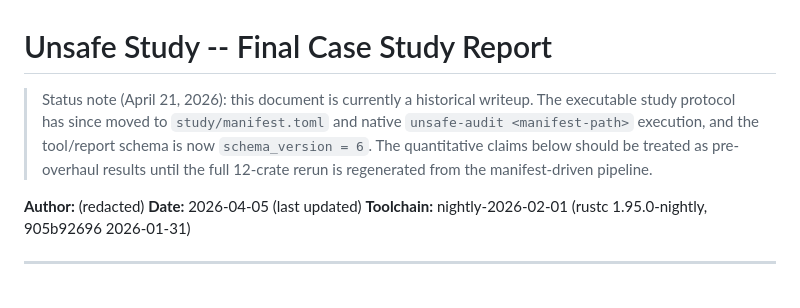
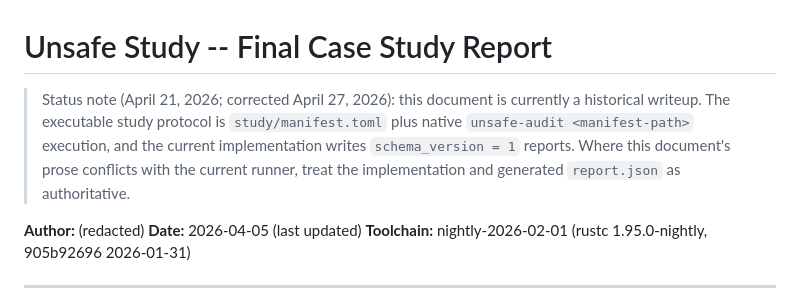
Before and after one commit to doyaGu/unsafe_study, a Markdown page: report/final_report.md, the part around the change. Drawn GitHub-style.

```diff
--- a/report/final_report.md
+++ b/report/final_report.md
@@ -1,6 +1,6 @@
 # Unsafe Study -- Final Case Study Report
 
-> Status note (April 21, 2026): this document is currently a historical writeup. The executable study protocol has since moved to `study/manifest.toml` and native `unsafe-audit <manifest-path>` execution, and the tool/report schema is now `schema_version = 6`. The quantitative claims below should be treated as pre-overhaul results until the full 12-crate rerun is regenerated from the manifest-driven pipeline.
+> Status note (April 21, 2026; corrected April 27, 2026): this document is currently a historical writeup. The executable study protocol is `study/manifest.toml` plus native `unsafe-audit <manifest-path>` execution, and the current implementation writes `schema_version = 1` reports. Where this document's prose conflicts with the current runner, treat the implementation and generated `report.json` as authoritative.
 
 **Author:** (redacted)
 **Date:** 2026-04-05 (last updated)
```
Also changed, not shown: study/README.md (+1 -0 lines).
